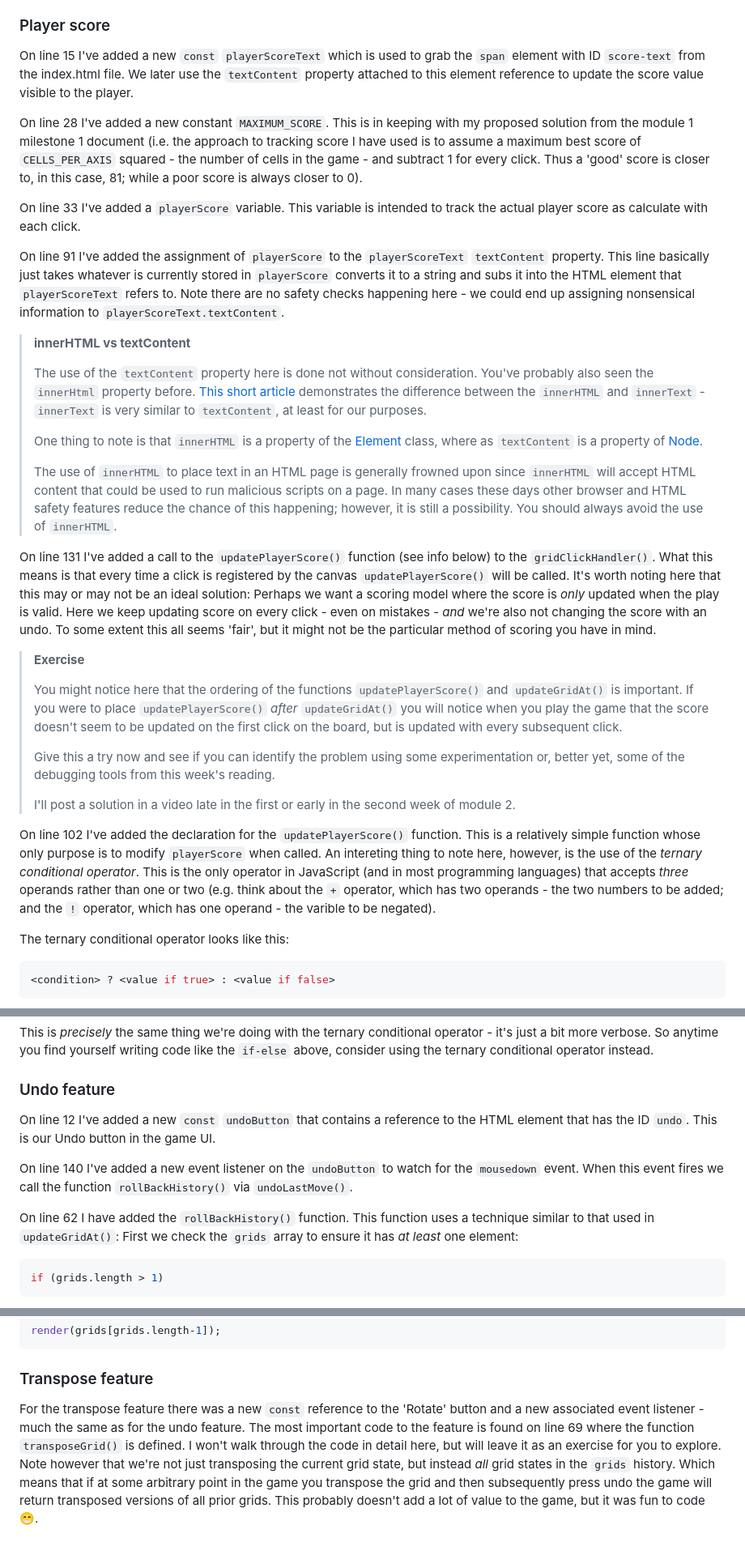
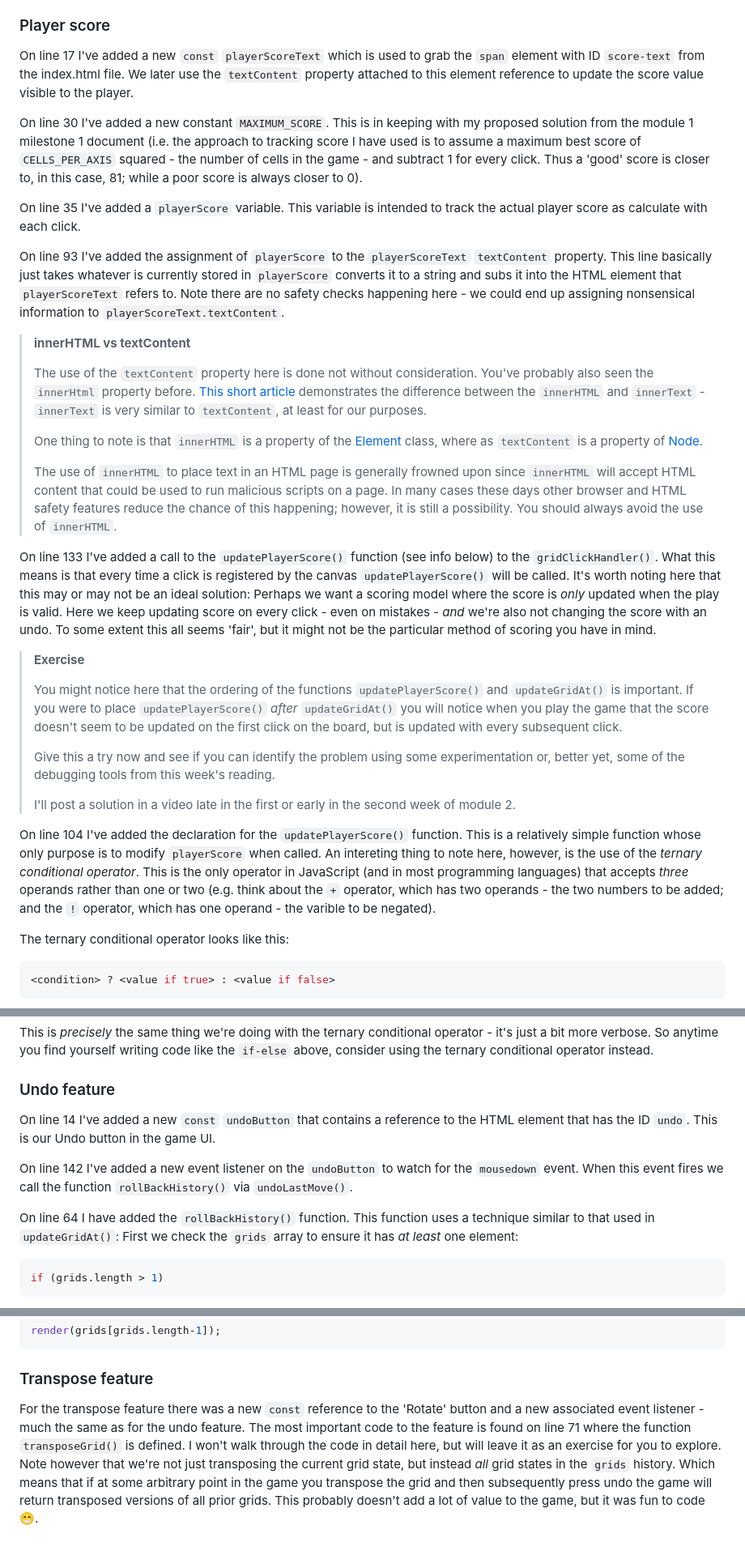
Before and after one commit to NIC-Brian-Org/dgl-213-module2, a Markdown page: README.md, 3 parts joined by grey strips. Shown at 81% size. GitHub-like rendering.

Commit message:
update line numbers

````diff
--- a/README.md
+++ b/README.md
@@ -8,13 +8,13 @@ Since we've taken the time to familiarize ourselves with the Flood Fill codebase
 We won't need quite as in-depth discussion of the code for this module, of course, since you've already spent some time with it. I'll use this section to discuss some of the main changes that I've made in the codebase since module 1: In particular, I've added score tracking and an undo function (your assignment for module 1) and I've added a feature that transposes the board - just for fun.
 
 ### Player score
-On line 15 I've added a new `const` `playerScoreText` which is used to grab the `span` element with ID `score-text` from the index.html file. We later use the `textContent` property attached to this element reference to update the score value visible to the player.
+On line 17 I've added a new `const` `playerScoreText` which is used to grab the `span` element with ID `score-text` from the index.html file. We later use the `textContent` property attached to this element reference to update the score value visible to the player.
 
-On line 28 I've added a new constant `MAXIMUM_SCORE`. This is in keeping with my proposed solution from the module 1 milestone 1 document (i.e. the approach to tracking score I have used is to assume a maximum best score of `CELLS_PER_AXIS` squared - the number of cells in the game - and subtract 1 for every click. Thus a 'good' score is closer to, in this case, 81; while a poor score is always closer to 0).
+On line 30 I've added a new constant `MAXIMUM_SCORE`. This is in keeping with my proposed solution from the module 1 milestone 1 document (i.e. the approach to tracking score I have used is to assume a maximum best score of `CELLS_PER_AXIS` squared - the number of cells in the game - and subtract 1 for every click. Thus a 'good' score is closer to, in this case, 81; while a poor score is always closer to 0).
 
-On line 33 I've added a `playerScore` variable. This variable is intended to track the actual player score as calculate with each click.
+On line 35 I've added a `playerScore` variable. This variable is intended to track the actual player score as calculate with each click.
 
-On line 91 I've added the assignment of `playerScore` to the `playerScoreText` `textContent` property. This line basically just takes whatever is currently stored in `playerScore` converts it to a string and subs it into the HTML element that `playerScoreText` refers to. Note there are no safety checks happening here - we could end up assigning nonsensical information to `playerScoreText.textContent`.
+On line 93 I've added the assignment of `playerScore` to the `playerScoreText` `textContent` property. This line basically just takes whatever is currently stored in `playerScore` converts it to a string and subs it into the HTML element that `playerScoreText` refers to. Note there are no safety checks happening here - we could end up assigning nonsensical information to `playerScoreText.textContent`.
 
 >**innerHTML vs textContent**
 >
@@ -24,7 +24,7 @@ On line 91 I've added the assignment of `playerScore` to the `playerScoreText` `
 >
 >The use of `innerHTML` to place text in an HTML page is generally frowned upon since `innerHTML` will accept HTML content that could be used to run malicious scripts on a page. In many cases these days other browser and HTML safety features reduce the chance of this happening; however, it is still a possibility. You should always avoid the use of `innerHTML`.
 
-On line 131 I've added a call to the `updatePlayerScore()` function (see info below) to the `gridClickHandler()`. What this means is that every time a click is registered by the canvas `updatePlayerScore()` will be called. It's worth noting here that this may or may not be an ideal solution: Perhaps we want a scoring model where the score is *only* updated when the play is valid. Here we keep updating score on every click - even on mistakes - *and* we're also not changing the score with an undo. To some extent this all seems 'fair', but it might not be the particular method of scoring you have in mind.
+On line 133 I've added a call to the `updatePlayerScore()` function (see info below) to the `gridClickHandler()`. What this means is that every time a click is registered by the canvas `updatePlayerScore()` will be called. It's worth noting here that this may or may not be an ideal solution: Perhaps we want a scoring model where the score is *only* updated when the play is valid. Here we keep updating score on every click - even on mistakes - *and* we're also not changing the score with an undo. To some extent this all seems 'fair', but it might not be the particular method of scoring you have in mind.
 
 >**Exercise**
 >
@@ -34,7 +34,7 @@ On line 131 I've added a call to the `updatePlayerScore()` function (see info be
 >
 >I'll post a solution in a video late in the first or early in the second week of module 2.
 
-On line 102 I've added the declaration for the `updatePlayerScore()` function. This is a relatively simple function whose only purpose is to modify `playerScore` when called. An intereting thing to note here, however, is the use of the *ternary conditional operator*. This is the only operator in JavaScript (and in most programming languages) that accepts *three* operands rather than one or two (e.g. think about the `+` operator, which has two operands - the two numbers to be added; and the `!` operator, which has one operand - the varible to be negated).
+On line 104 I've added the declaration for the `updatePlayerScore()` function. This is a relatively simple function whose only purpose is to modify `playerScore` when called. An intereting thing to note here, however, is the use of the *ternary conditional operator*. This is the only operator in JavaScript (and in most programming languages) that accepts *three* operands rather than one or two (e.g. think about the `+` operator, which has two operands - the two numbers to be added; and the `!` operator, which has one operand - the varible to be negated).
 
 The ternary conditional operator looks like this:
 ```javascript
@@ -59,11 +59,11 @@ if (playerScore > 0) {
 This is *precisely* the same thing we're doing with the ternary conditional operator - it's just a bit more verbose. So anytime you find yourself writing code like the `if-else` above, consider using the ternary conditional operator instead.
 
 ### Undo feature
-On line 12 I've added a new `const` `undoButton` that contains a reference to the HTML element that has the ID `undo`. This is our Undo button in the game UI.
+On line 14 I've added a new `const` `undoButton` that contains a reference to the HTML element that has the ID `undo`. This is our Undo button in the game UI.
 
-On line 140 I've added a new event listener on the `undoButton` to watch for the `mousedown` event. When this event fires we call the function `rollBackHistory()` via `undoLastMove()`.
+On line 142 I've added a new event listener on the `undoButton` to watch for the `mousedown` event. When this event fires we call the function `rollBackHistory()` via `undoLastMove()`.
 
-On line 62 I have added the `rollBackHistory()` function. This function uses a technique similar to that used in `updateGridAt()`: First we check the `grids` array to ensure it has *at least* one element:
+On line 64 I have added the `rollBackHistory()` function. This function uses a technique similar to that used in `updateGridAt()`: First we check the `grids` array to ensure it has *at least* one element:
 ```javascript
 if (grids.length > 1)
 ```
@@ -78,4 +78,4 @@ render(grids[grids.length-1]);
 ```
 
 ### Transpose feature
-For the transpose feature there was a new `const` reference to the 'Rotate' button and a new associated event listener - much the same as for the undo feature. The most important code to the feature is found on line 69 where the function `transposeGrid()` is defined. I won't walk through the code in detail here, but will leave it as an exercise for you to explore. Note however that we're not just transposing the current grid state, but instead *all* grid states in the `grids` history. Which means that if at some arbitrary point in the game you transpose the grid and then subsequently press undo the game will return transposed versions of all prior grids. This probably doesn't add a lot of value to the game, but it was fun to code :grin:.
+For the transpose feature there was a new `const` reference to the 'Rotate' button and a new associated event listener - much the same as for the undo feature. The most important code to the feature is found on line 71 where the function `transposeGrid()` is defined. I won't walk through the code in detail here, but will leave it as an exercise for you to explore. Note however that we're not just transposing the current grid state, but instead *all* grid states in the `grids` history. Which means that if at some arbitrary point in the game you transpose the grid and then subsequently press undo the game will return transposed versions of all prior grids. This probably doesn't add a lot of value to the game, but it was fun to code :grin:.
````
